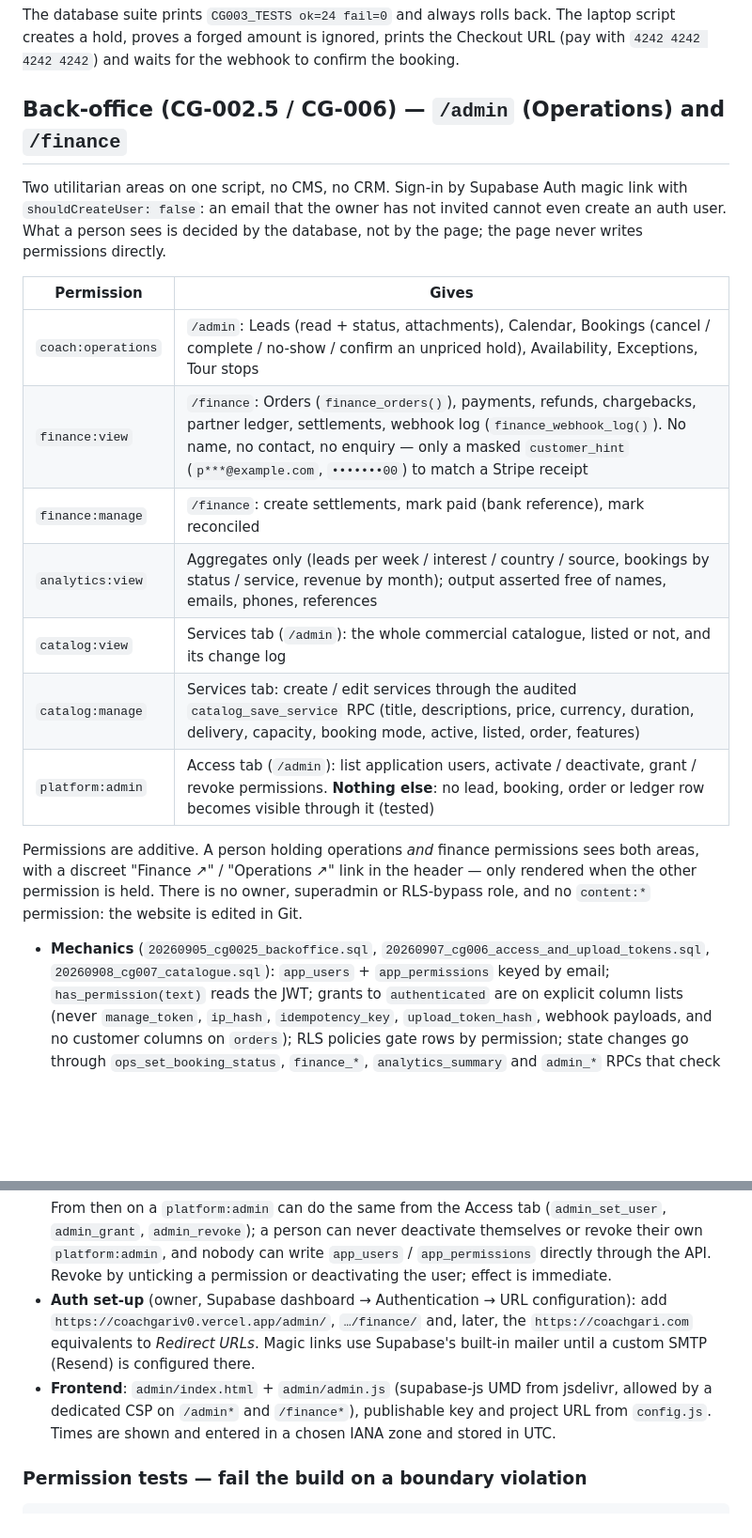
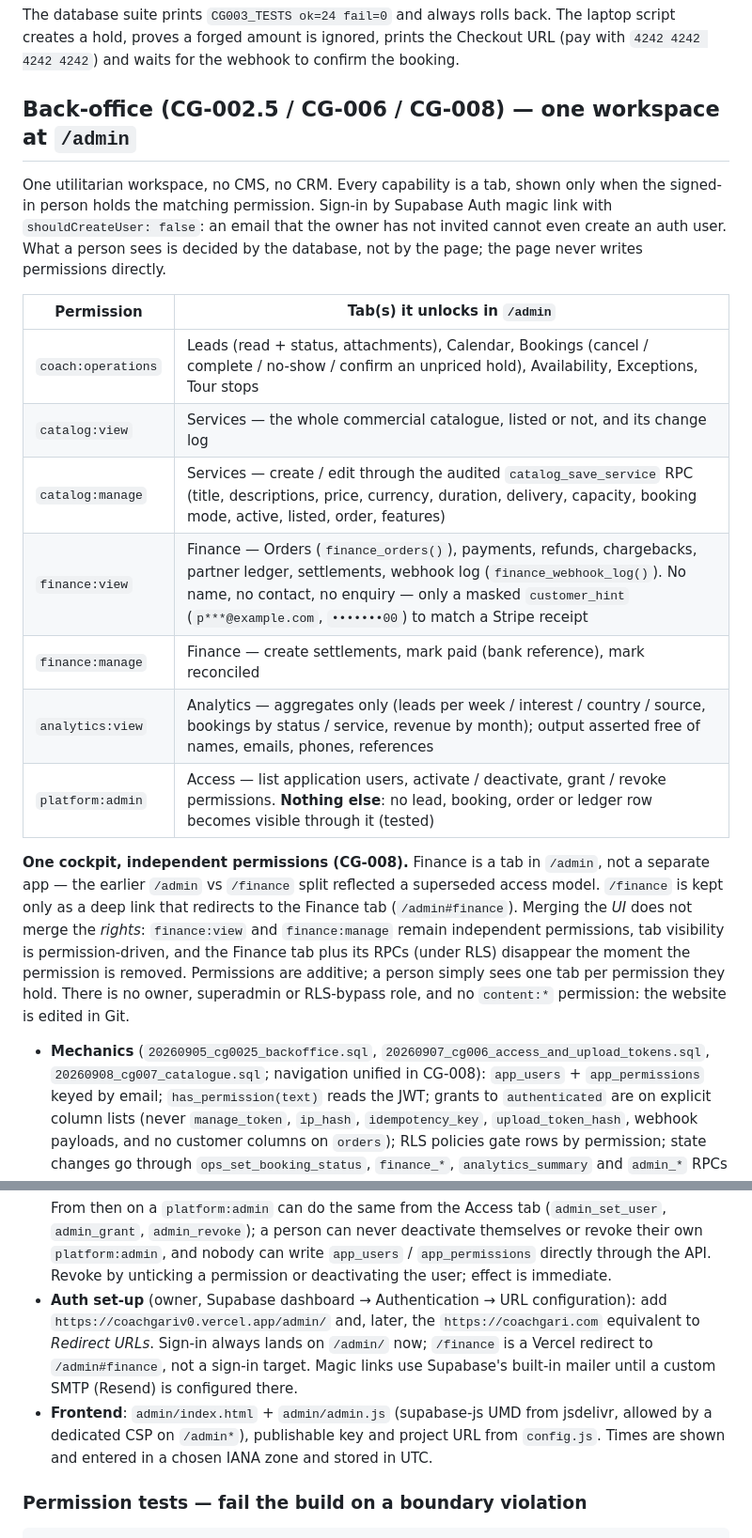
Before and after one commit to OolalaDXB/CoachGari, a Markdown page: README.md, 2 parts joined by grey strips. Shown at 94% size. GitHub-like rendering; blank space fills up the shorter version.

Commit message:
Docs: CG-008 single back-office cockpit, Finance tab, /finance redirect
Co-Authored-By: Claude Opus 4.8 <noreply@anthropic.com>
Claude-Session: https://claude.ai/code/session_01CF9Jxt2Y5KNHHKFduECs6i

```diff
--- a/README.md
+++ b/README.md
@@ -233,31 +233,37 @@ The laptop script creates a hold, proves a forged amount is ignored, prints
 the Checkout URL (pay with `4242 4242 4242 4242`) and waits for the webhook to
 confirm the booking.
 
-## Back-office (CG-002.5 / CG-006) — `/admin` (Operations) and `/finance`
+## Back-office (CG-002.5 / CG-006 / CG-008) — one workspace at `/admin`
 
-Two utilitarian areas on one script, no CMS, no CRM. Sign-in by Supabase
-Auth magic link with `shouldCreateUser: false`: an email that the owner has
-not invited cannot even create an auth user. What a person sees is
+One utilitarian workspace, no CMS, no CRM. Every capability is a tab, shown
+only when the signed-in person holds the matching permission. Sign-in by
+Supabase Auth magic link with `shouldCreateUser: false`: an email that the
+owner has not invited cannot even create an auth user. What a person sees is
 decided by the database, not by the page; the page never writes permissions
 directly.
 
-| Permission | Gives |
+| Permission | Tab(s) it unlocks in `/admin` |
 |---|---|
-| `coach:operations` | `/admin`: Leads (read + status, attachments), Calendar, Bookings (cancel / complete / no-show / confirm an unpriced hold), Availability, Exceptions, Tour stops |
-| `finance:view` | `/finance`: Orders (`finance_orders()`), payments, refunds, chargebacks, partner ledger, settlements, webhook log (`finance_webhook_log()`). No name, no contact, no enquiry — only a masked `customer_hint` (`p***@example.com`, `•••••••00`) to match a Stripe receipt |
-| `finance:manage` | `/finance`: create settlements, mark paid (bank reference), mark reconciled |
-| `analytics:view` | Aggregates only (leads per week / interest / country / source, bookings by status / service, revenue by month); output asserted free of names, emails, phones, references |
-| `catalog:view` | Services tab (`/admin`): the whole commercial catalogue, listed or not, and its change log |
-| `catalog:manage` | Services tab: create / edit services through the audited `catalog_save_service` RPC (title, descriptions, price, currency, duration, delivery, capacity, booking mode, active, listed, order, features) |
-| `platform:admin` | Access tab (`/admin`): list application users, activate / deactivate, grant / revoke permissions. **Nothing else**: no lead, booking, order or ledger row becomes visible through it (tested) |
+| `coach:operations` | Leads (read + status, attachments), Calendar, Bookings (cancel / complete / no-show / confirm an unpriced hold), Availability, Exceptions, Tour stops |
+| `catalog:view` | Services — the whole commercial catalogue, listed or not, and its change log |
+| `catalog:manage` | Services — create / edit through the audited `catalog_save_service` RPC (title, descriptions, price, currency, duration, delivery, capacity, booking mode, active, listed, order, features) |
+| `finance:view` | Finance — Orders (`finance_orders()`), payments, refunds, chargebacks, partner ledger, settlements, webhook log (`finance_webhook_log()`). No name, no contact, no enquiry — only a masked `customer_hint` (`p***@example.com`, `•••••••00`) to match a Stripe receipt |
+| `finance:manage` | Finance — create settlements, mark paid (bank reference), mark reconciled |
+| `analytics:view` | Analytics — aggregates only (leads per week / interest / country / source, bookings by status / service, revenue by month); output asserted free of names, emails, phones, references |
+| `platform:admin` | Access — list application users, activate / deactivate, grant / revoke permissions. **Nothing else**: no lead, booking, order or ledger row becomes visible through it (tested) |
 
-Permissions are additive. A person holding operations *and* finance
-permissions sees both areas, with a discreet "Finance ↗" / "Operations ↗"
-link in the header — only rendered when the other permission is held. There
-is no owner, superadmin or RLS-bypass role, and no `content:*` permission:
-the website is edited in Git.
+**One cockpit, independent permissions (CG-008).** Finance is a tab in
+`/admin`, not a separate app — the earlier `/admin` vs `/finance` split
+reflected a superseded access model. `/finance` is kept only as a deep link
+that redirects to the Finance tab (`/admin#finance`). Merging the *UI* does
+not merge the *rights*: `finance:view` and `finance:manage` remain
+independent permissions, tab visibility is permission-driven, and the
+Finance tab plus its RPCs (under RLS) disappear the moment the permission is
+removed. Permissions are additive; a person simply sees one tab per
+permission they hold. There is no owner, superadmin or RLS-bypass role, and
+no `content:*` permission: the website is edited in Git.
 
-- **Mechanics** (`20260905_cg0025_backoffice.sql`, `20260907_cg006_access_and_upload_tokens.sql`, `20260908_cg007_catalogue.sql`):
+- **Mechanics** (`20260905_cg0025_backoffice.sql`, `20260907_cg006_access_and_upload_tokens.sql`, `20260908_cg007_catalogue.sql`; navigation unified in CG-008):
   `app_users` + `app_permissions` keyed by email; `has_permission(text)` reads
   the JWT; grants to `authenticated` are on explicit column lists (never
   `manage_token`, `ip_hash`, `idempotency_key`, `upload_token_hash`, webhook
@@ -282,13 +288,14 @@ the website is edited in Git.
   write `app_users` / `app_permissions` directly through the API. Revoke by
   unticking a permission or deactivating the user; effect is immediate.
 - **Auth set-up** (owner, Supabase dashboard → Authentication → URL
-  configuration): add `https://coachgariv0.vercel.app/admin/`, `…/finance/`
-  and, later, the `https://coachgari.com` equivalents to *Redirect URLs*.
-  Magic links use Supabase's built-in mailer until a custom SMTP (Resend) is
-  configured there.
+  configuration): add `https://coachgariv0.vercel.app/admin/` and, later, the
+  `https://coachgari.com` equivalent to *Redirect URLs*. Sign-in always lands
+  on `/admin/` now; `/finance` is a Vercel redirect to `/admin#finance`, not a
+  sign-in target. Magic links use Supabase's built-in mailer until a custom
+  SMTP (Resend) is configured there.
 - **Frontend**: `admin/index.html` + `admin/admin.js` (supabase-js UMD from
-  jsdelivr, allowed by a dedicated CSP on `/admin*` and `/finance*`),
-  publishable key and project URL from `config.js`. Times are shown and
+  jsdelivr, allowed by a dedicated CSP on `/admin*`), publishable key and
+  project URL from `config.js`. Times are shown and
   entered in a chosen IANA zone and stored in UTC.
 
 ### Permission tests — fail the build on a boundary violation
```
Also changed, not shown: docs/DECISIONS.md (+43 -1 lines).
